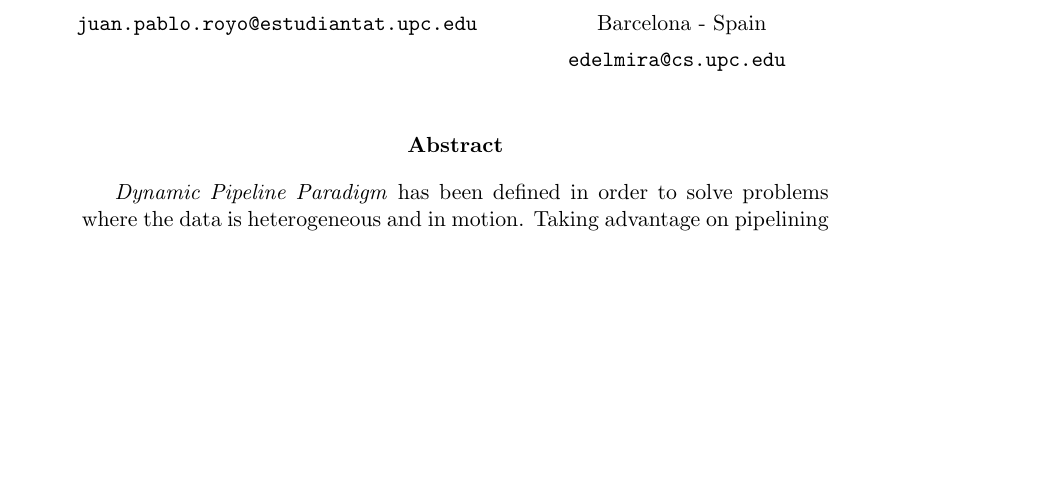
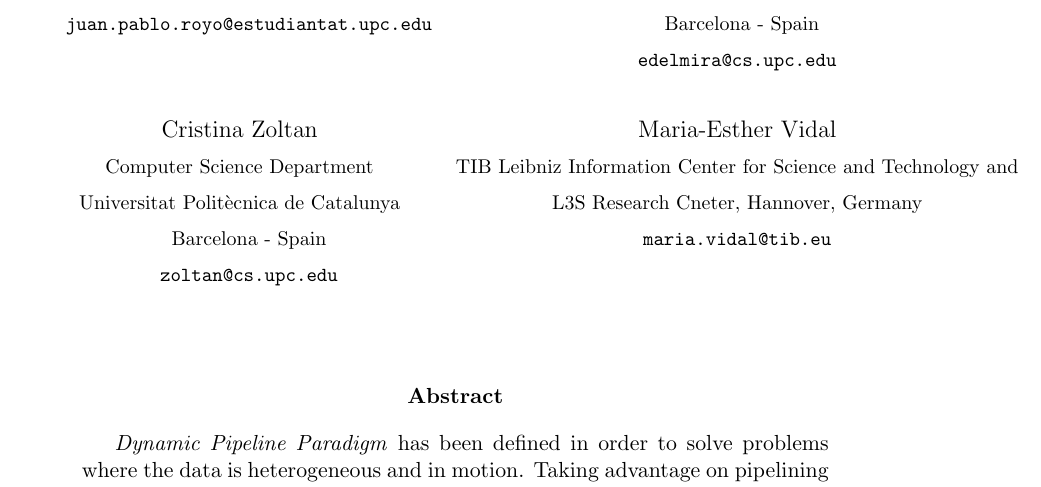
Before and after one commit to jproyo/upc-miri-tfm, a LaTeX paper (doc/prole/Report.tex): part of page 1 of 12, cut so that both start at the same text, the shorter picture padded with empty space. Compiled offline with pdfLaTeX.

Commit message:
Moving forward

```diff
--- a/doc/prole/Report.tex
+++ b/doc/prole/Report.tex
@@ -37,8 +37,6 @@
 \title{Towards a Haskell Abstraction of Dynamic Pipeline Paradigm}
 \author{
 \begin{tabular}{c c}
-      Juan Pablo Royo Sales & Edelmira Pasarella\\
-      \small{Universitat Politècnica de Catalunya} & \small{Computer Science Department}\\
-      \small{Barcelona - Spain} & \small{Universitat Politècnica de Catalunya}\\
-      \small{\texttt{juan.pablo.royo@estudiantat.upc.edu}} & \small{Barcelona - Spain}\\
-      \small{} & \small{\texttt{edelmira@cs.upc.edu}}\\
+      \normalsize{Juan Pablo Royo Sales} & \normalsize{Edelmira Pasarella}\\
+      \footnotesize{Universitat Politècnica de Catalunya} & \footnotesize{Computer Science Department}\\
+      \footnotesize{Barcelona - Spain} & \footnotesize{Universitat Politècnica de Catalunya}\\
@@ -45,3 +46,7 @@
+      \footnotesize{Computer Science Department} & \footnotesize{TIB Leibniz Information Center for Science and Technology and}\\
+      \footnotesize{Universitat Politècnica de Catalunya} & \footnotesize{L3S Research Cneter, Hannover, Germany}\\
+      \footnotesize{Barcelona - Spain} & \footnotesize{\texttt{maria.vidal@tib.eu}}\\
+      \footnotesize{\texttt{zoltan@cs.upc.edu}} & \footnotesize{}\\
 \end{tabular}
 }
 
```
Also changed, not shown: doc/prole/Report.tex (3 more changed lines).
